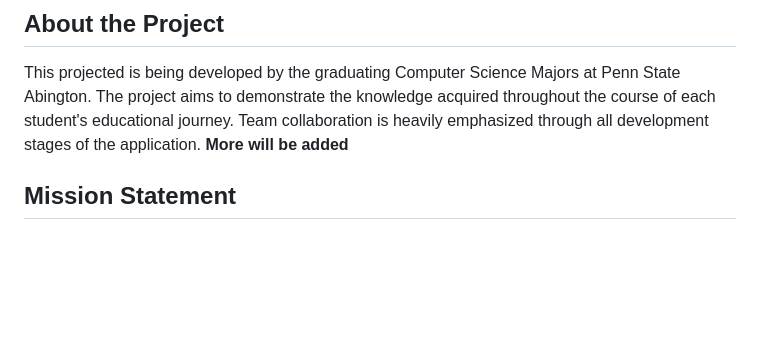
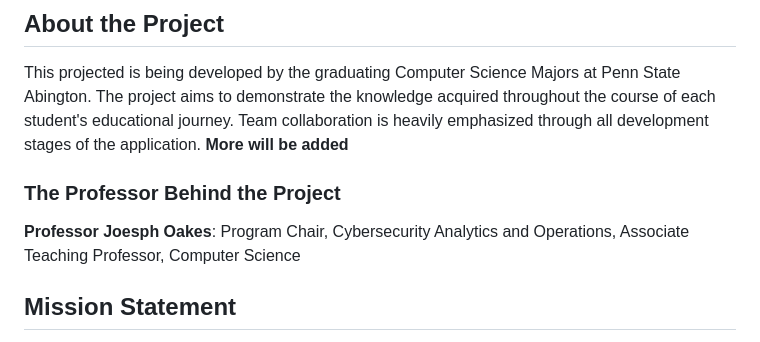
Before and after one commit to mythicalBeast15x/Raspberry-Pi-Ecosystem-Smart-Home, a Markdown page: README.md, the part around the change. GitHub-like rendering; blank space fills up the shorter version.

```diff
--- a/README.md
+++ b/README.md
@@ -9,6 +9,9 @@
 This projected is being developed by the graduating Computer Science Majors at Penn State Abington. The project aims to demonstrate the knowledge acquired throughout the course of each student's educational journey. Team collaboration is
 heavily emphasized through all development stages of the application.
 **More will be added**
+
+### The Professor Behind the Project
+**Professor Joesph Oakes**: Program Chair, Cybersecurity Analytics and Operations, Associate Teaching Professor, Computer Science
 
 ## Mission Statement
 “Creating a secure network of interconnected devices in order to automate lives.”
```
